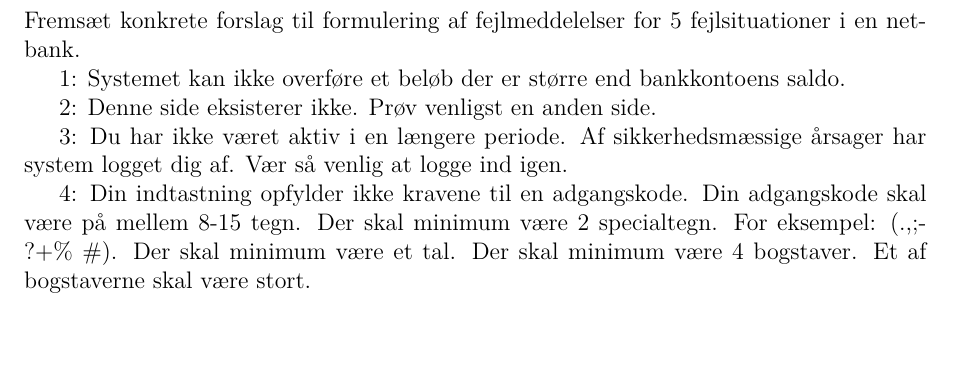
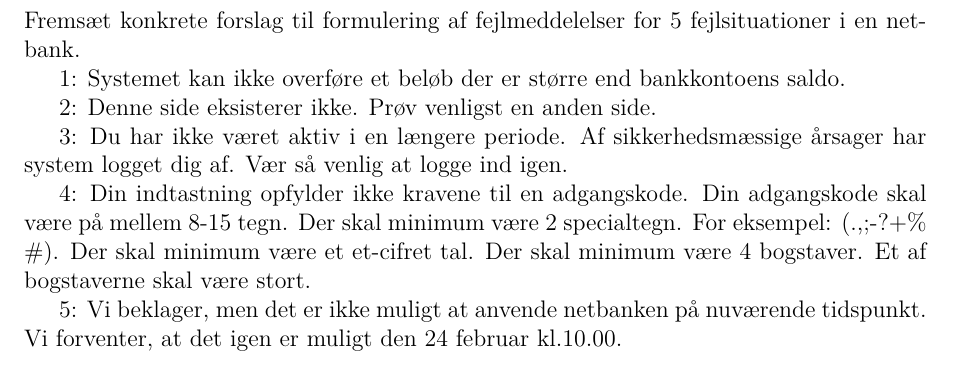
Before and after one commit to KristianMH/Inter, a LaTeX document (opg3/opg3_3D.tex): part of page 3 of 3, cut so that both start at the same text, the shorter picture padded with empty space. Compiled offline with pdfLaTeX.

Commit message:
Opgave 5

```diff
--- a/opg3/opg3_3D.tex
+++ b/opg3/opg3_3D.tex
@@ -80,7 +80,9 @@
 
 3: Du har ikke været aktiv i en længere periode. Af sikkerhedsmæssige årsager har system logget dig af. Vær så venlig at logge ind igen.
 
-4: Din indtastning opfylder ikke kravene til en adgangskode. Din adgangskode skal være på mellem 8-15 tegn. Der skal minimum være 2 specialtegn. For eksempel: (.,;-?+\% \#). Der skal minimum være et tal. Der skal minimum være 4 bogstaver. Et af bogstaverne skal være stort.
+4: Din indtastning opfylder ikke kravene til en adgangskode. Din adgangskode skal være på mellem 8-15 tegn. Der skal minimum være 2 specialtegn. For eksempel: (.,;-?+\% \#). Der skal minimum være et et-cifret tal. Der skal minimum være 4 bogstaver. Et af bogstaverne skal være stort.
+
+5: Vi beklager, men det er ikke muligt at anvende netbanken på nuværende tidspunkt. Vi forventer, at det igen er muligt den 24 februar kl.10.00.
 
 
 \end{document}
```
